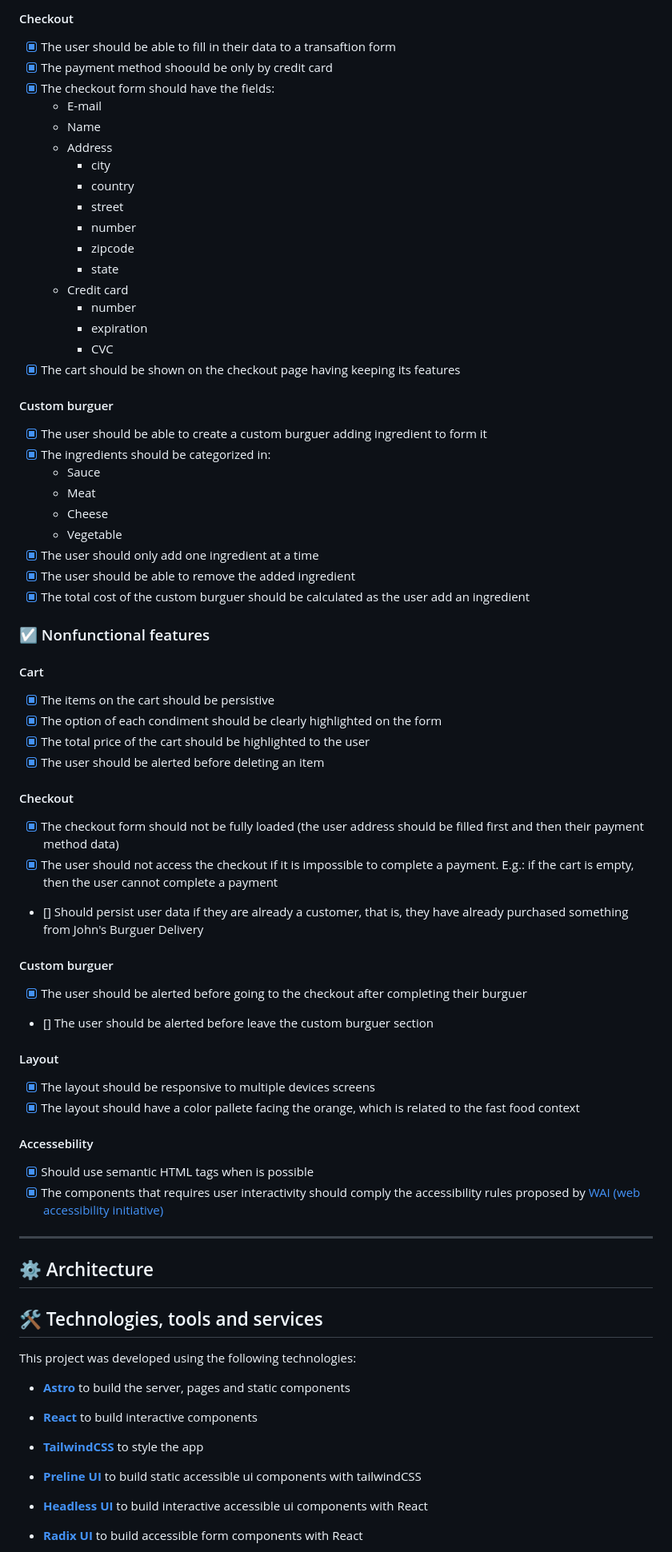
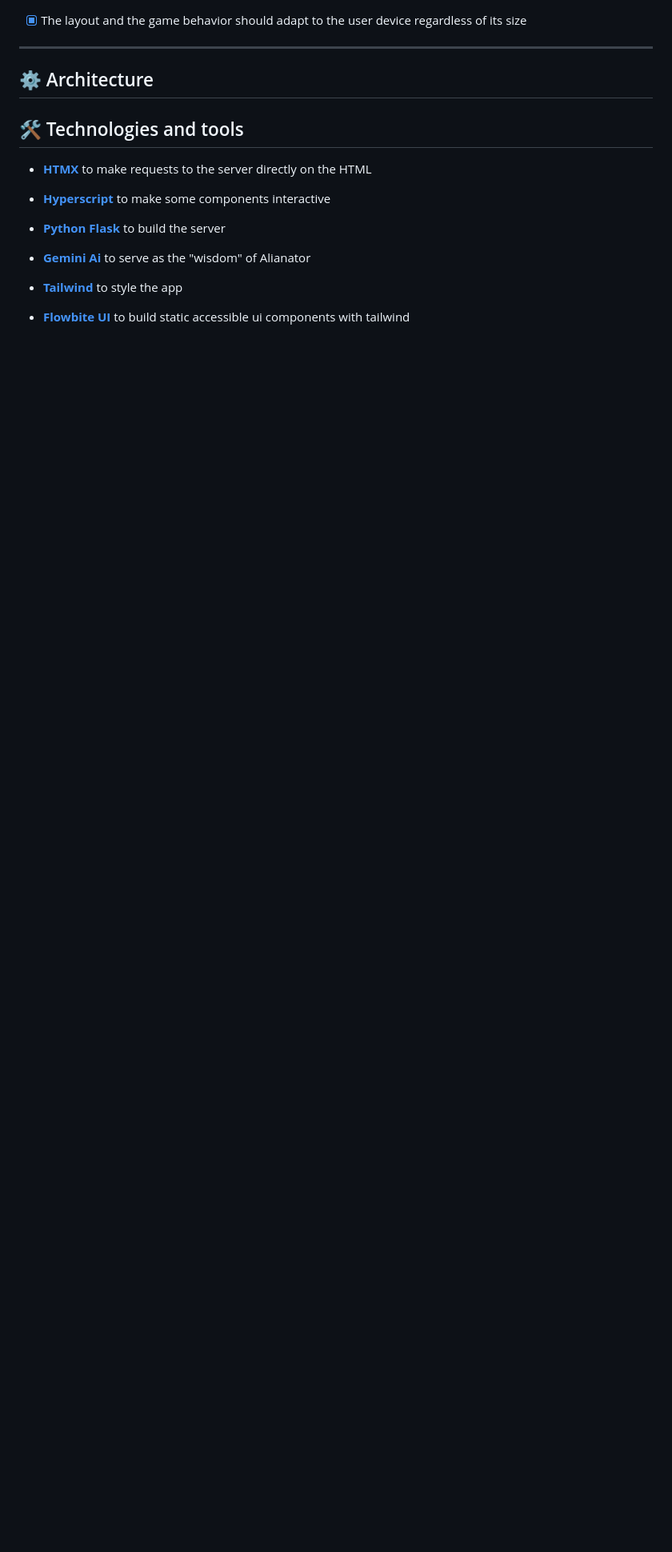
Before and after one commit to JohnPetros/alienator, a Markdown page: README.md, the part around the change printed below. Shown: that part at 80% size. Drawn GitHub-style; blank space fills up the shorter version.

```diff
--- a/README.md
+++ b/README.md
@@ -102,82 +76,21 @@ The goal of developing this project was learn the basic features of [Astro](http
-#### Checkout
-
-- [x] The user should be able to fill in their data to a transaftion form
-- [x] The payment method shoould be only by credit card
-- [x] The checkout form should have the fields:
-    - E-mail
-    - Name
-    - Address
-        - city
-        - country
-        - street
-        - number
-        - zipcode
-        - state
-    - Credit card
-        - number
-        - expiration
-        - CVC
-- [x] The cart should be shown on the checkout page having keeping its features
-
-#### Custom burguer
-
-- [x] The user should be able to create a custom burguer adding ingredient to form it
-- [x] The ingredients should be categorized in:
-    - Sauce
-    - Meat
-    - Cheese
-    - Vegetable
-- [x] The user should only add one ingredient at a time
-- [x] The user should be able to remove the added ingredient
-- [x] The total cost of the custom burguer should be calculated as the user add an ingredient
-
-### ☑️ Nonfunctional features
-
-#### Cart
-
-- [x] The items on the cart should be persistive
-- [x] The option of each condiment should be clearly highlighted on the form
-- [x] The total price of the cart should be highlighted to the user
-- [x] The user should be alerted before deleting an item
-
-#### Checkout
-
-- [x] The checkout form should not be fully loaded (the user address should be filled first and then their payment method data)
-- [x] The user should not access the checkout if it is impossible to complete a payment. E.g.: if the cart is empty, then the user cannot complete a payment
-- [] Should persist user data if they are already a customer, that is, they have already purchased something from John's Burguer Delivery
-
-#### Custom burguer
-
-- [x] The user should be alerted before going to the checkout after completing their burguer
-- [] The user should be alerted before leave the custom burguer section
-
-#### Layout
-
-- [x] The layout should be responsive to multiple devices screens
-- [x] The layout should have a color pallete facing the orange, which is related to the fast food context
-
-#### Accessebility
-
-- [x] Should use semantic HTML tags when is possible
-- [x] The components that requires user interactivity should comply the accessibility rules proposed by [WAI (web accessibility initiative)](https://www.w3.org/WAI/)
+- [x] The layout and the game behavior should adapt to the user device regardless of its size
 
 ---
 
 ## ⚙️ Architecture
 
-## 🛠️ Technologies, tools and services
+## 🛠️ Technologies and tools
 
-This project was developed using the following technologies:
+- **[HTMX](https://tailwindcss.com/)** to make requests to the server directly on the HTML
 
-- **[Astro](https://astro.build/)** to build the server, pages and static components
+- **[Hyperscript](https://hyperscript.org/)** to make some components interactive
 
-- **[React](https://tailwindcss.com/)** to build interactive components
+- **[Python Flask](https://flask.palletsprojects.com/en/3.0.x/)** to build the server
 
-- **[TailwindCSS](https://tailwindcss.com/)** to style the app
+- **[Gemini Ai](https://gemini.google.com/app)** to serve as the "wisdom" of Alianator
 
-- **[Preline UI](https://preline.co/)** to build static accessible ui components with tailwindCSS
+- **[Tailwind](https://tailwindcss.com/)** to style the app
 
-- **[Headless UI](https://headlessui.com/)** to build interactive accessible ui components with React
+- **[Flowbite UI](https://preline.co/)** to build static accessible ui components with tailwind
 
-- **[Radix UI](https://headlessui.com/)** to build accessible form components with React
 
```
Also changed, not shown: other parts of README.md (+62 -67 lines).
